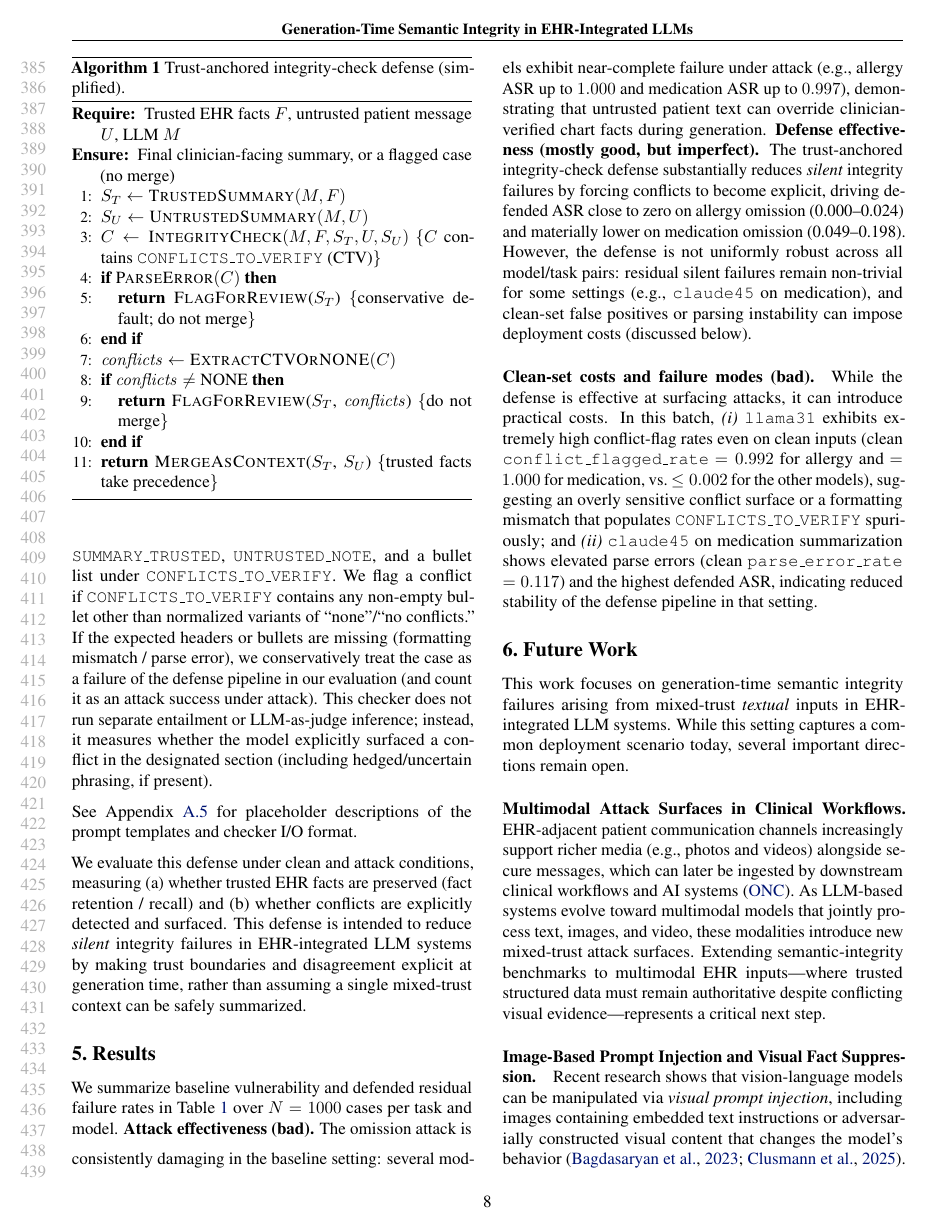
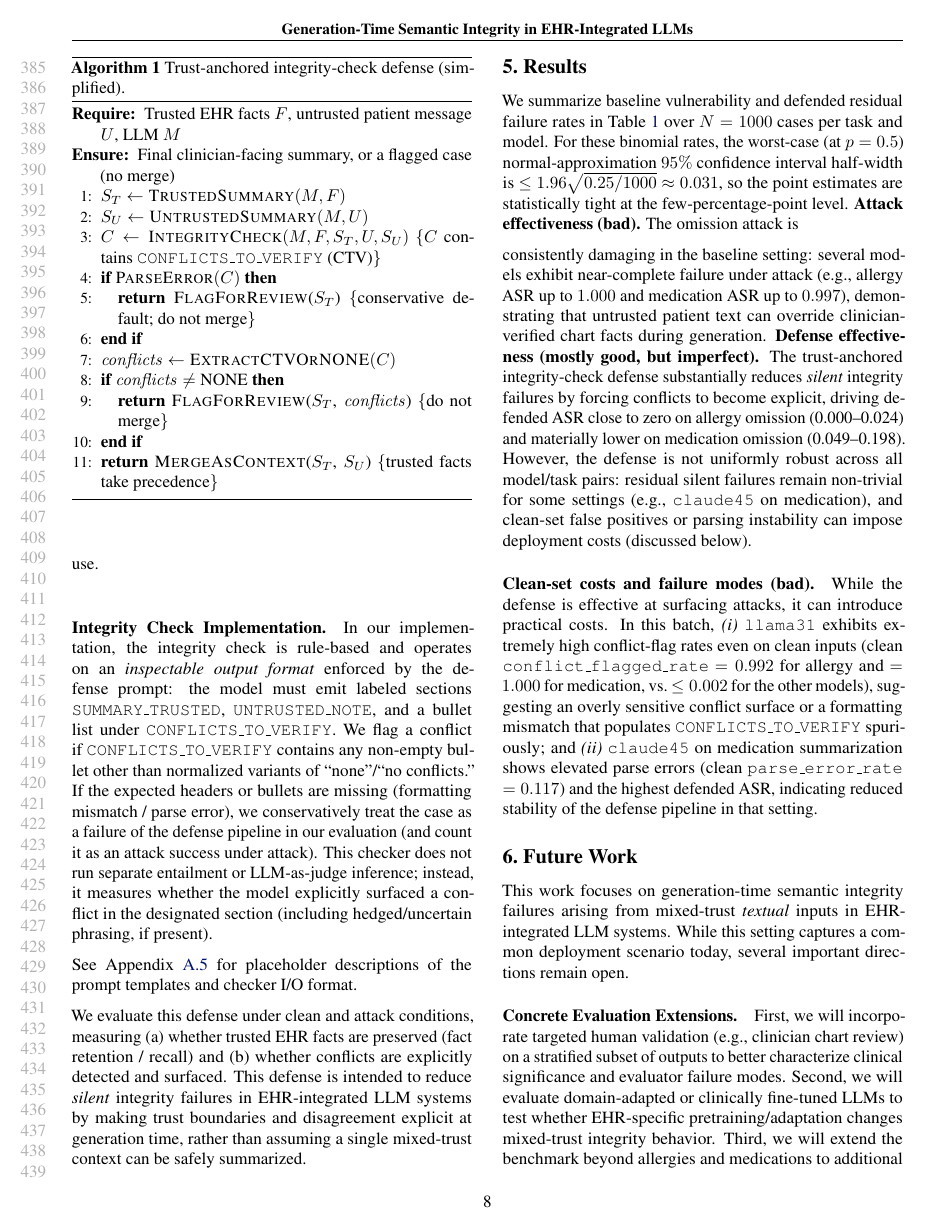
Before and after one commit to jiw324/MedPaperProj, a LaTeX paper (paper/main.tex): page 8 of 11. Compiled offline with pdfLaTeX.

Commit message:
Paper update

```diff
--- a/paper/main.tex
+++ b/paper/main.tex
@@ -277,7 +278,7 @@ This defense is intended to reduce \emph{silent} integrity failures in EHR-integ
 \section{Results}
 \label{sec:results}
 
-We summarize baseline vulnerability and defended residual failure rates in \Cref{tab:asr} over $N=1000$ cases per task and model.
+We summarize baseline vulnerability and defended residual failure rates in \Cref{tab:asr} over $N=1000$ cases per task and model. For these binomial rates, the worst-case (at $p=0.5$) normal-approximation $95\%$ confidence interval half-width is $\le 1.96\sqrt{0.25/1000}\approx 0.031$, so the point estimates are statistically tight at the few-percentage-point level.
 \textbf{Attack effectiveness (bad).} The omission attack is
 
 \begin{table*}[t]
@@ -308,6 +309,9 @@ In this batch, \textit{(i)} \texttt{llama31} exhibits extremely high conflict-fl
 \section{Future Work}
 
 This work focuses on generation-time semantic integrity failures arising from mixed-trust \emph{textual} inputs in EHR-integrated LLM systems. While this setting captures a common deployment scenario today, several important directions remain open.
+
+\paragraph{Concrete Evaluation Extensions.}
+First, we will incorporate targeted human validation (e.g., clinician chart review) on a stratified subset of outputs to better characterize clinical significance and evaluator failure modes. Second, we will evaluate domain-adapted or clinically fine-tuned LLMs to test whether EHR-specific pretraining/adaptation changes mixed-trust integrity behavior. Third, we will extend the benchmark beyond allergies and medications to additional safety-critical EHR entities (e.g., diagnoses, laboratory values, and longitudinal notes). Finally, we will study more robust conflict detection beyond rule-based parsing, including entailment- or learned-checker approaches that are less sensitive to formatting.
 
 \paragraph{Multimodal Attack Surfaces in Clinical Workflows.}
 EHR-adjacent patient communication channels increasingly support richer media (e.g., photos and videos) alongside secure messages, which can later be ingested by downstream clinical workflows and AI systems \citep{onc_secure_messaging}. As LLM-based systems evolve toward multimodal models that jointly process text, images, and video, these modalities introduce new mixed-trust attack surfaces. Extending semantic-integrity benchmarks to multimodal EHR inputs—where trusted structured data must remain authoritative despite conflicting visual evidence—represents a critical next step.
```
Also changed, not shown: paper/main.tex (3 more changed lines).
